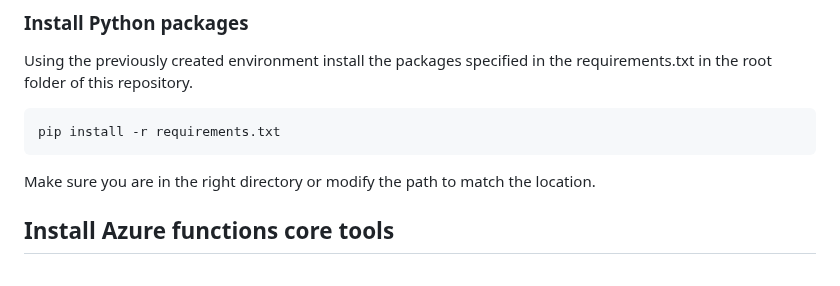
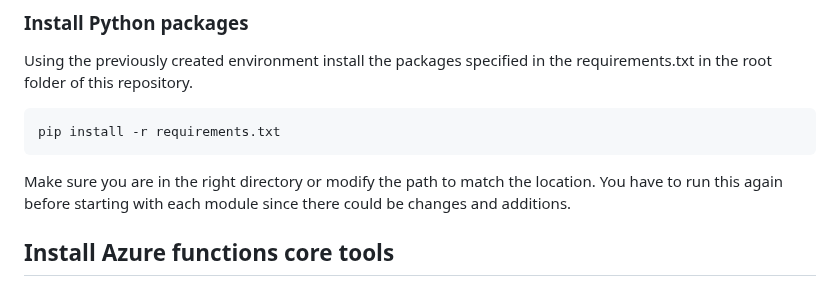
Before and after one commit to DTU-Teaching/Industrial-IoT-For-Digitization-Of-Electronic-Assets-2024, a Markdown page: Module 0/setup.md, the part around the change. Drawn GitHub-style.

Commit message:
small note

````diff
--- a/Module 0/setup.md
+++ b/Module 0/setup.md
@@ -134,7 +134,7 @@ Using the previously created environment install the packages specified in the r
 pip install -r requirements.txt
 ```
 
-Make sure you are in the right directory or modify the path to match the location.
+Make sure you are in the right directory or modify the path to match the location. You have to run this again before starting with each module since there could be changes and additions.
 
 
 ## Install Azure functions core tools
````
